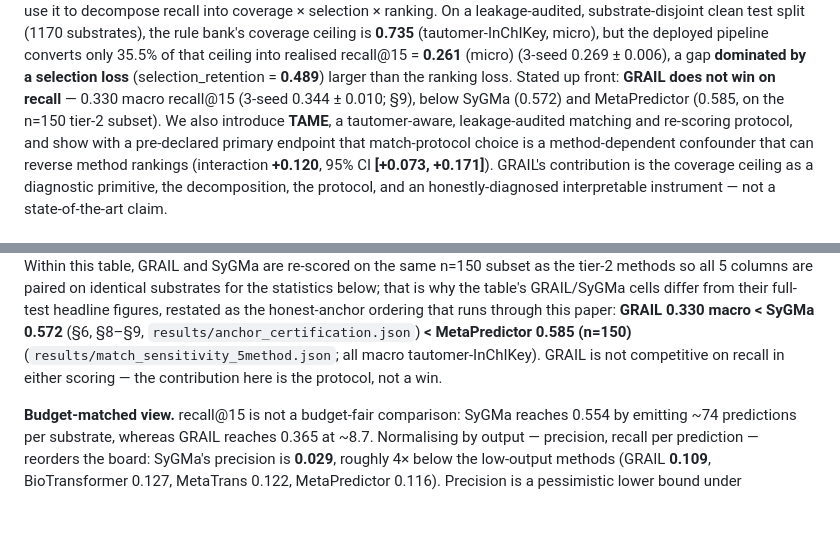
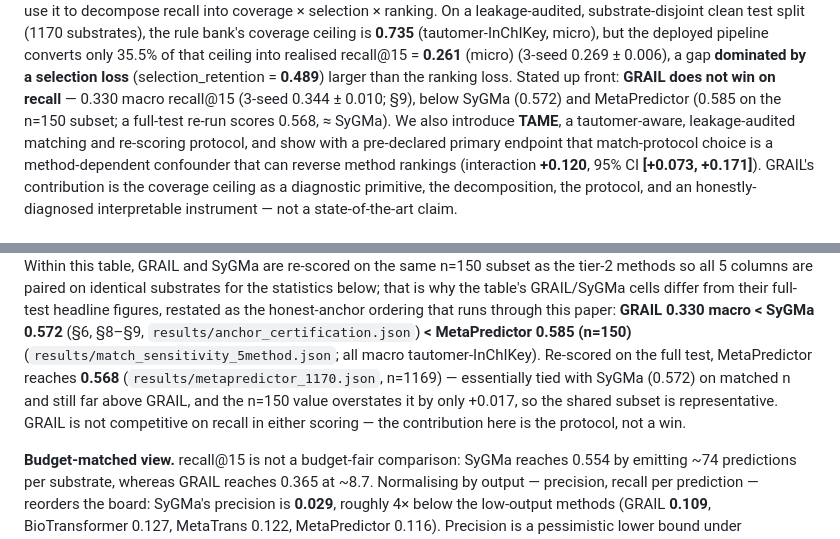
Before and after one commit to doctawho42/GRAIL, a Markdown page: docs/benchmark/manuscript.md, 2 parts joined by grey strips. Drawn GitHub-style; blank space fills up the shorter version.

```diff
--- a/docs/benchmark/manuscript.md
+++ b/docs/benchmark/manuscript.md
@@ -16,7 +16,7 @@ ceiling is **0.735** (tautomer-InChIKey, micro), but the deployed pipeline conve
 that ceiling into realised recall@15 = **0.261** (micro) (3-seed 0.269 ± 0.006), a gap
 **dominated by a selection loss** (selection_retention = **0.489**) larger than the ranking loss.
 Stated up front: **GRAIL does not win on recall** — 0.330 macro recall@15 (3-seed 0.344 ± 0.010; §9), below SyGMa (0.572) and
-MetaPredictor (0.585, on the n=150 tier-2 subset). We also introduce **TAME**, a tautomer-aware,
+MetaPredictor (0.585 on the n=150 subset; a full-test re-run scores 0.568, ≈ SyGMa). We also introduce **TAME**, a tautomer-aware,
 leakage-audited matching and re-scoring protocol, and show with a pre-declared primary endpoint
 that match-protocol choice is a method-dependent confounder that can reverse method rankings
 (interaction **+0.120**, 95% CI **[+0.073, +0.171]**). GRAIL's contribution is the coverage
@@ -523,7 +524,10 @@ n=150 subset as the tier-2 methods so all 5 columns are paired on identical subs
 statistics below; that is why the table's GRAIL/SyGMa cells differ from their full-test headline
 figures, restated as the honest-anchor ordering that runs through this paper: **GRAIL 0.330 macro
 < SyGMa 0.572** (§6, §8–§9, `results/anchor_certification.json`) **< MetaPredictor 0.585 (n=150)**
-(`results/match_sensitivity_5method.json`; all macro tautomer-InChIKey). GRAIL is not competitive on recall in either scoring — the contribution here
+(`results/match_sensitivity_5method.json`; all macro tautomer-InChIKey). Re-scored on the full test,
+MetaPredictor reaches **0.568** (`results/metapredictor_1170.json`, n=1169) — essentially tied with
+SyGMa (0.572) on matched n and still far above GRAIL, and the n=150 value overstates it by only
++0.017, so the shared subset is representative. GRAIL is not competitive on recall in either scoring — the contribution here
 is the protocol, not a win.
 
 **Budget-matched view.** recall@15 is not a budget-fair comparison: SyGMa reaches 0.554 by emitting
```
Also changed, not shown: other parts of docs/benchmark/manuscript.md (+12 -5 lines).
